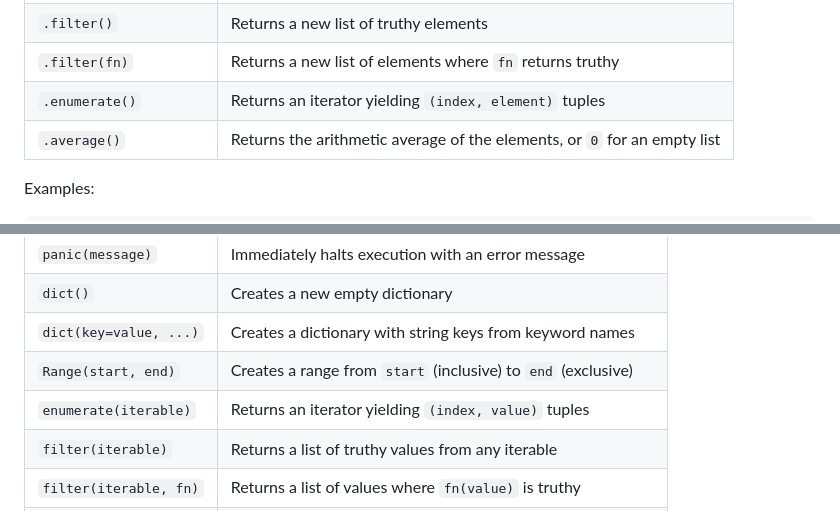
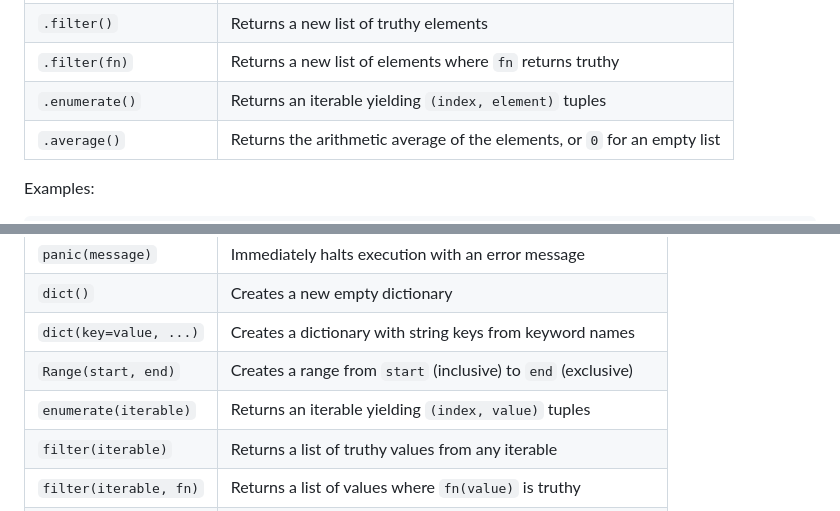
Before and after one commit to shmolyneaux/clion_game, a Markdown page: shimlang/LANGUAGE.md, 2 parts joined by grey strips. Rendered like a GitHub page.

```diff
--- a/shimlang/LANGUAGE.md
+++ b/shimlang/LANGUAGE.md
@@ -368,7 +368,7 @@ Lists have a rich set of methods:
 | `.map(fn)` | Returns a new list with `fn` applied to each element |
 | `.filter()` | Returns a new list of truthy elements |
 | `.filter(fn)` | Returns a new list of elements where `fn` returns truthy |
-| `.enumerate()` | Returns an iterator yielding `(index, element)` tuples |
+| `.enumerate()` | Returns an iterable yielding `(index, element)` tuples |
 | `.average()` | Returns the arithmetic average of the elements, or `0` for an empty list |
 
 Examples:
@@ -1709,7 +1733,7 @@ Output:
 | `dict()` | Creates a new empty dictionary |
 | `dict(key=value, ...)` | Creates a dictionary with string keys from keyword names |
 | `Range(start, end)` | Creates a range from `start` (inclusive) to `end` (exclusive) |
-| `enumerate(iterable)` | Returns an iterator yielding `(index, value)` tuples |
+| `enumerate(iterable)` | Returns an iterable yielding `(index, value)` tuples |
 | `filter(iterable)` | Returns a list of truthy values from any iterable |
 | `filter(iterable, fn)` | Returns a list of values where `fn(value)` is truthy |
 | `average(iterable)` | Returns the arithmetic average, or `0` for an empty iterable |
```
Also changed, not shown: other parts of shimlang/LANGUAGE.md (+32 -8 lines).
